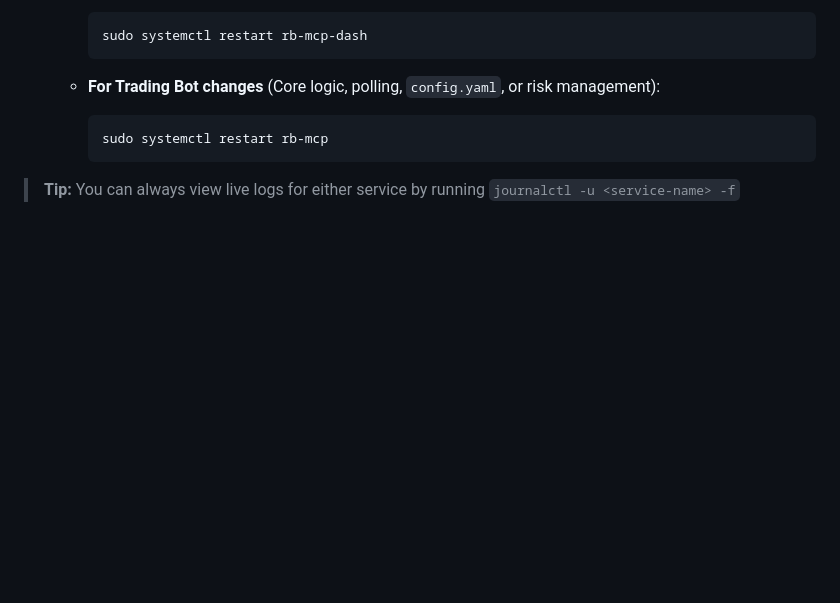
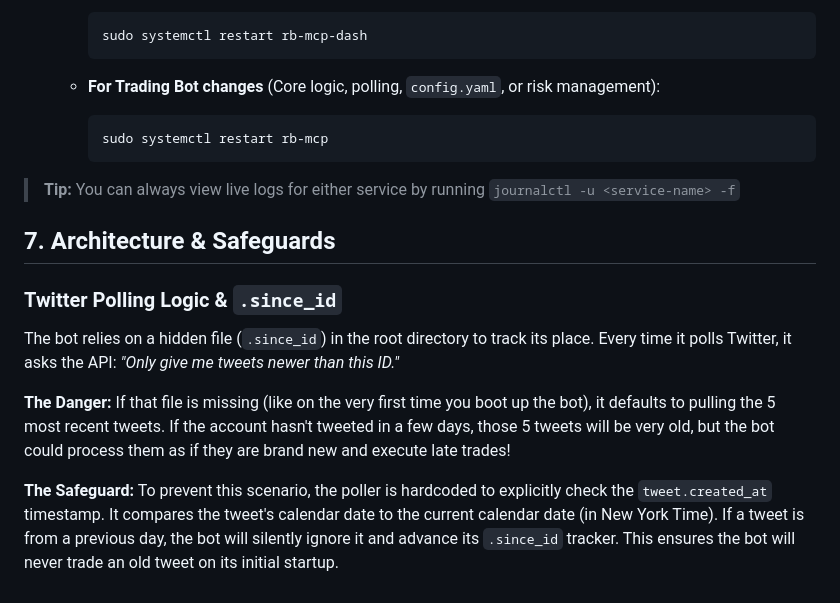
Before and after one commit to Narainprakash/rb-mcp, a Markdown page: README.md, the part around the change. Drawn GitHub-style; blank space fills up the shorter version.

Commit message:
docs: add project technical specification and update README with Hermes architecture overview

````diff
--- a/README.md
+++ b/README.md
@@ -450,3 +450,12 @@ When you make changes to your code locally and push them to GitHub, you will nee
      ```
 
 > **Tip:** You can always view live logs for either service by running `journalctl -u <service-name> -f`
+
+## 7. Architecture & Safeguards
+
+### Twitter Polling Logic & `.since_id`
+The bot relies on a hidden file (`.since_id`) in the root directory to track its place. Every time it polls Twitter, it asks the API: *"Only give me tweets newer than this ID."*
+
+**The Danger:** If that file is missing (like on the very first time you boot up the bot), it defaults to pulling the 5 most recent tweets. If the account hasn't tweeted in a few days, those 5 tweets will be very old, but the bot could process them as if they are brand new and execute late trades!
+
+**The Safeguard:** To prevent this scenario, the poller is hardcoded to explicitly check the `tweet.created_at` timestamp. It compares the tweet's calendar date to the current calendar date (in New York Time). If a tweet is from a previous day, the bot will silently ignore it and advance its `.since_id` tracker. This ensures the bot will never trade an old tweet on its initial startup.
````
Also changed, not shown: .specs/specs.md (+1 -0 lines).
